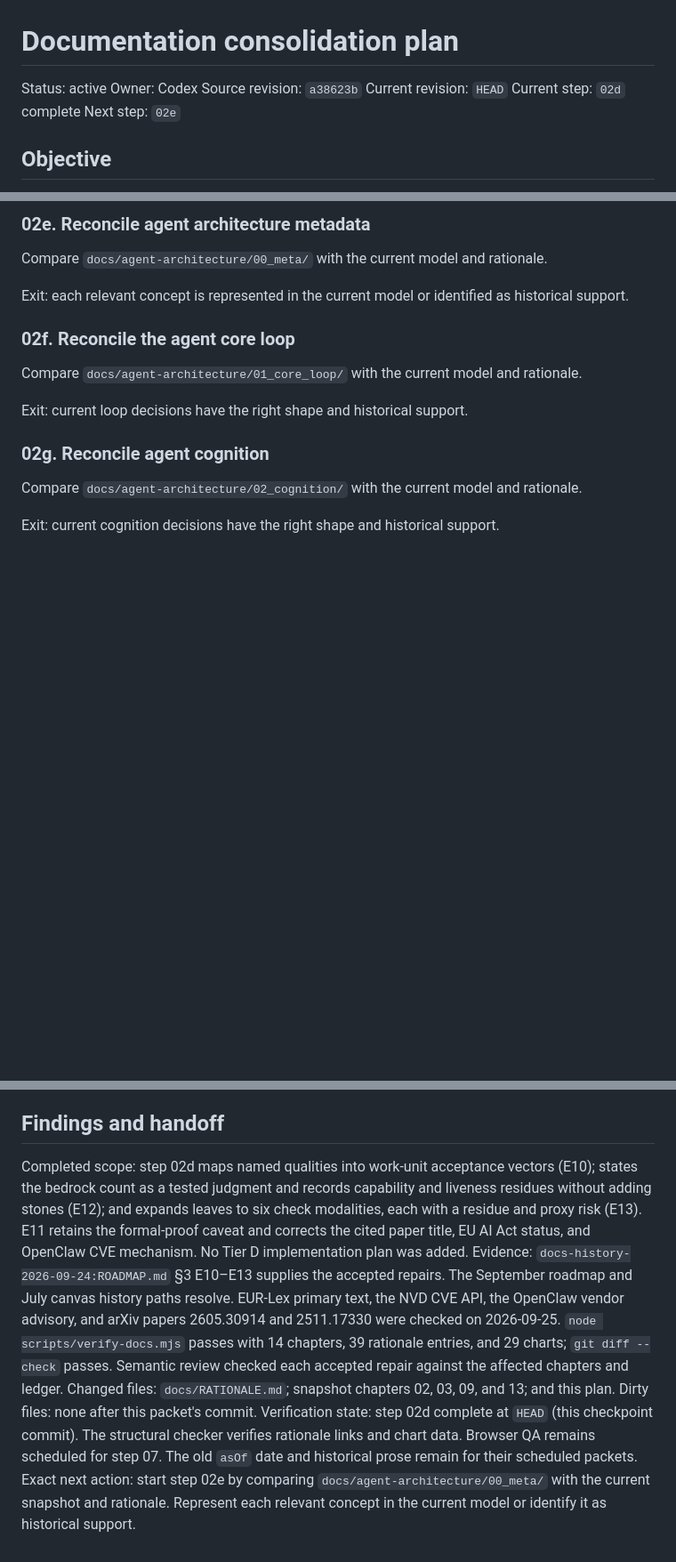
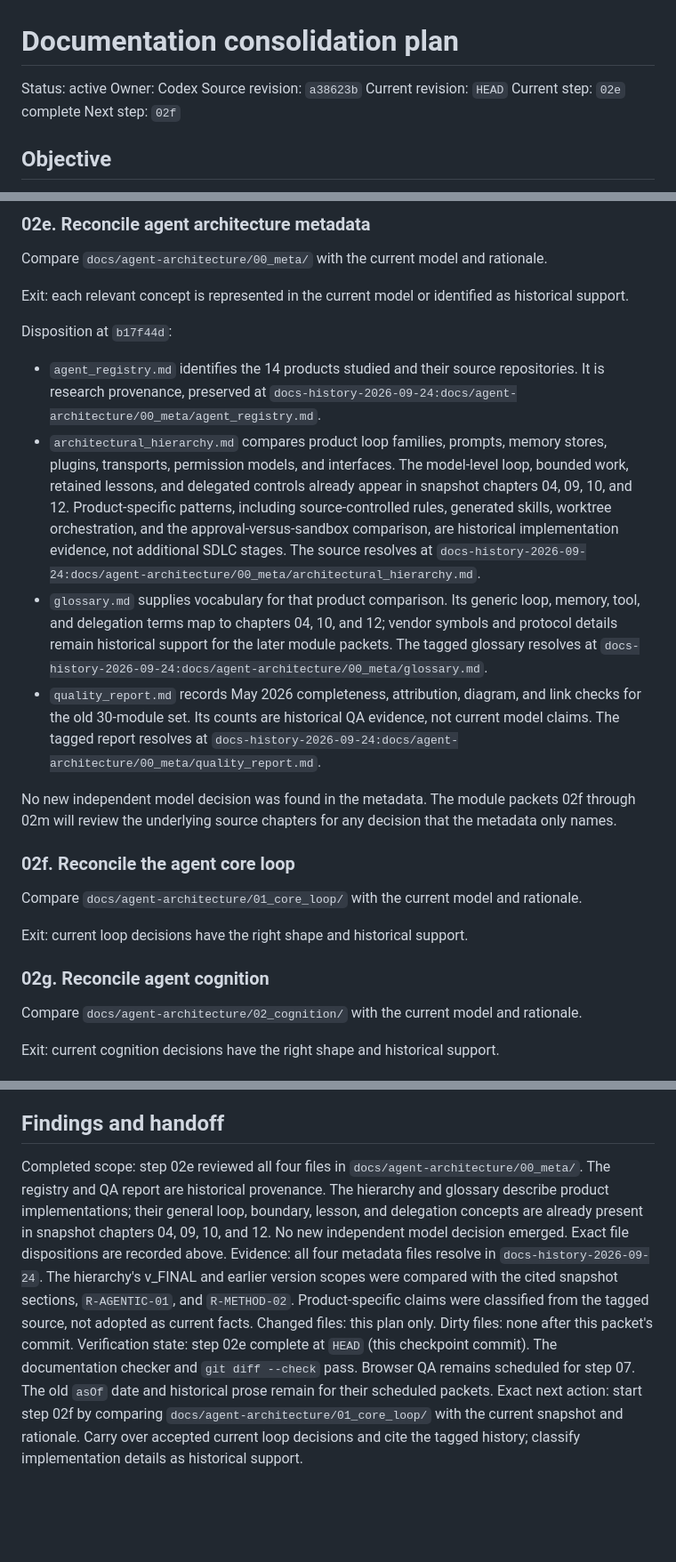
Before and after one commit to deepakdgupta1/sota-sdlc, a Markdown page: docs/plans/PLAN-doc-consolidation.md, 3 parts joined by grey strips. Shown at 89% size. Rendered like a GitHub page; blank space fills up the shorter version.

Commit message:
docs: classify agent architecture metadata

```diff
--- a/docs/plans/PLAN-doc-consolidation.md
+++ b/docs/plans/PLAN-doc-consolidation.md
@@ -4,8 +4,8 @@ Status: active
 Owner: Codex
 Source revision: `a38623b`
 Current revision: `HEAD`
-Current step: `02d` complete
-Next step: `02e`
+Current step: `02e` complete
+Next step: `02f`
 
 ## Objective
 
@@ -154,6 +154,27 @@ Compare `docs/agent-architecture/00_meta/` with the current model and rationale.
 
 Exit: each relevant concept is represented in the current model or identified as historical support.
 
+Disposition at `b17f44d`:
+
+- `agent_registry.md` identifies the 14 products studied and their source repositories. It is research
+  provenance, preserved at `docs-history-2026-09-24:docs/agent-architecture/00_meta/agent_registry.md`.
+- `architectural_hierarchy.md` compares product loop families, prompts, memory stores, plugins,
+  transports, permission models, and interfaces. The model-level loop, bounded work, retained lessons,
+  and delegated controls already appear in snapshot chapters 04, 09, 10, and 12. Product-specific
+  patterns, including source-controlled rules, generated skills, worktree orchestration, and the
+  approval-versus-sandbox comparison, are historical implementation evidence, not additional SDLC
+  stages. The source resolves at `docs-history-2026-09-24:docs/agent-architecture/00_meta/architectural_hierarchy.md`.
+- `glossary.md` supplies vocabulary for that product comparison. Its generic loop, memory, tool, and
+  delegation terms map to chapters 04, 10, and 12; vendor symbols and protocol details remain historical
+  support for the later module packets. The tagged glossary resolves at
+  `docs-history-2026-09-24:docs/agent-architecture/00_meta/glossary.md`.
+- `quality_report.md` records May 2026 completeness, attribution, diagram, and link checks for the old
+  30-module set. Its counts are historical QA evidence, not current model claims. The tagged report
+  resolves at `docs-history-2026-09-24:docs/agent-architecture/00_meta/quality_report.md`.
+
+No new independent model decision was found in the metadata. The module packets 02f through 02m will
+review the underlying source chapters for any decision that the metadata only names.
+
 ### 02f. Reconcile the agent core loop
 
 Compare `docs/agent-architecture/01_core_loop/` with the current model and rationale.
@@ -287,8 +308,8 @@ Exit: the worktree is clean, the final active structure matches this plan, the s
 
 ## Findings and handoff
 
-Completed scope: step 02d maps named qualities into work-unit acceptance vectors (E10); states the bedrock count as a tested judgment and records capability and liveness residues without adding stones (E12); and expands leaves to six check modalities, each with a residue and proxy risk (E13). E11 retains the formal-proof caveat and corrects the cited paper title, EU AI Act status, and OpenClaw CVE mechanism. No Tier D implementation plan was added.
-Evidence: `docs-history-2026-09-24:ROADMAP.md` §3 E10–E13 supplies the accepted repairs. The September roadmap and July canvas history paths resolve. EUR-Lex primary text, the NVD CVE API, the OpenClaw vendor advisory, and arXiv papers 2605.30914 and 2511.17330 were checked on 2026-09-25. `node scripts/verify-docs.mjs` passes with 14 chapters, 39 rationale entries, and 29 charts; `git diff --check` passes. Semantic review checked each accepted repair against the affected chapters and ledger.
-Changed files: `docs/RATIONALE.md`; snapshot chapters 02, 03, 09, and 13; and this plan. Dirty files: none after this packet's commit.
-Verification state: step 02d complete at `HEAD` (this checkpoint commit). The structural checker verifies rationale links and chart data. Browser QA remains scheduled for step 07. The old `asOf` date and historical prose remain for their scheduled packets.
-Exact next action: start step 02e by comparing `docs/agent-architecture/00_meta/` with the current snapshot and rationale. Represent each relevant concept in the current model or identify it as historical support.
+Completed scope: step 02e reviewed all four files in `docs/agent-architecture/00_meta/`. The registry and QA report are historical provenance. The hierarchy and glossary describe product implementations; their general loop, boundary, lesson, and delegation concepts are already present in snapshot chapters 04, 09, 10, and 12. No new independent model decision emerged. Exact file dispositions are recorded above.
+Evidence: all four metadata files resolve in `docs-history-2026-09-24`. The hierarchy's v_FINAL and earlier version scopes were compared with the cited snapshot sections, `R-AGENTIC-01`, and `R-METHOD-02`. Product-specific claims were classified from the tagged source, not adopted as current facts.
+Changed files: this plan only. Dirty files: none after this packet's commit.
+Verification state: step 02e complete at `HEAD` (this checkpoint commit). The documentation checker and `git diff --check` pass. Browser QA remains scheduled for step 07. The old `asOf` date and historical prose remain for their scheduled packets.
+Exact next action: start step 02f by comparing `docs/agent-architecture/01_core_loop/` with the current snapshot and rationale. Carry over accepted current loop decisions and cite the tagged history; classify implementation details as historical support.
```
